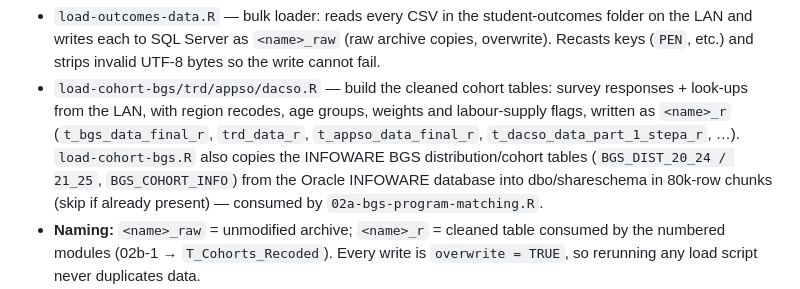
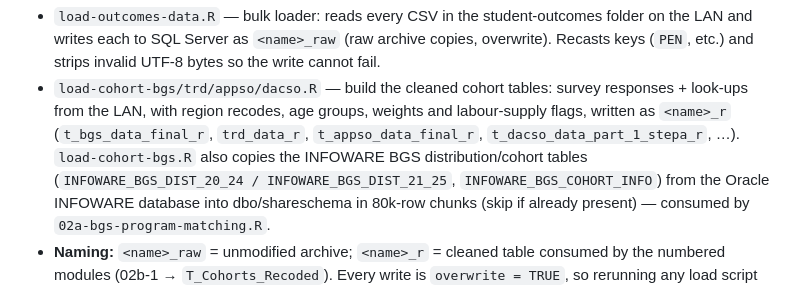
Before and after one commit to bcgov/post-secondary-supply-model, a Markdown page: docs/project-summary-for-new-analyst.md, the part around the change. Rendered like a GitHub page.

Commit message:
Potential fix for pull request finding
Co-authored-by: Copilot Autofix powered by AI <175728472+Copilot@users.noreply.github.com>

```diff
--- a/docs/project-summary-for-new-analyst.md
+++ b/docs/project-summary-for-new-analyst.md
@@ -142,7 +142,7 @@ SQL Server (schema = `shareschema`, i.e. `dbo` by default):
   (`t_bgs_data_final_r`, `trd_data_r`, `t_appso_data_final_r`,
   `t_dacso_data_part_1_stepa_r`, …). `load-cohort-bgs.R` also copies the
   INFOWARE BGS distribution/cohort tables
-  (`BGS_DIST_20_24 / 21_25`, `BGS_COHORT_INFO`) from the
+  (`INFOWARE_BGS_DIST_20_24 / INFOWARE_BGS_DIST_21_25`, `INFOWARE_BGS_COHORT_INFO`) from the
   Oracle INFOWARE database into dbo/shareschema in 80k-row chunks (skip if
   already present) — consumed by `02a-bgs-program-matching.R`.
 - **Naming:** `<name>_raw` = unmodified archive; `<name>_r` = cleaned table
```
